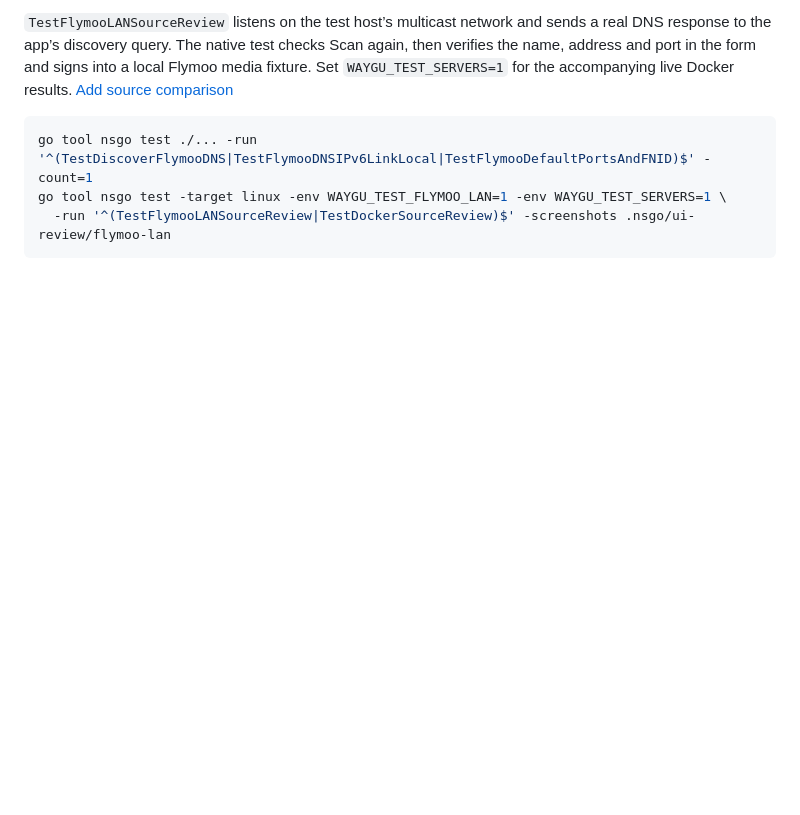
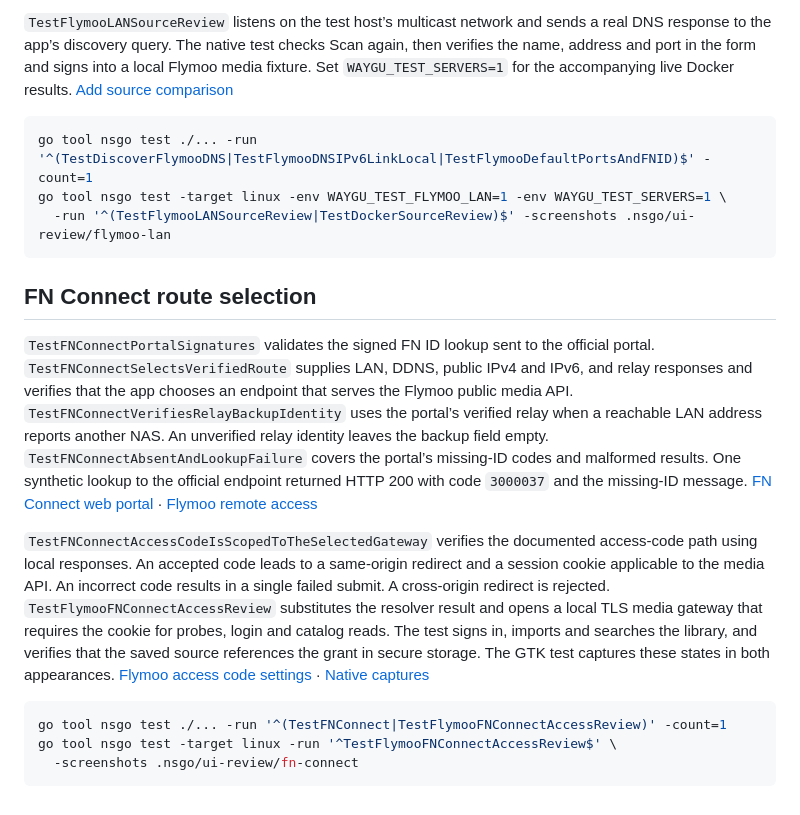
Before and after one commit to vicnoah/waygu-video, a Markdown page: integration/servers/TESTING.md, the part around the change. GitHub-like rendering; blank space fills up the shorter version.

````diff
--- a/integration/servers/TESTING.md
+++ b/integration/servers/TESTING.md
@@ -176,3 +176,16 @@ go tool nsgo test ./... -run '^(TestDiscoverFlymooDNS|TestFlymooDNSIPv6LinkLocal
 go tool nsgo test -target linux -env WAYGU_TEST_FLYMOO_LAN=1 -env WAYGU_TEST_SERVERS=1 \
   -run '^(TestFlymooLANSourceReview|TestDockerSourceReview)$' -screenshots .nsgo/ui-review/flymoo-lan
 ```
+
+
+## FN Connect route selection
+
+`TestFNConnectPortalSignatures` validates the signed FN ID lookup sent to the official portal. `TestFNConnectSelectsVerifiedRoute` supplies LAN, DDNS, public IPv4 and IPv6, and relay responses and verifies that the app chooses an endpoint that serves the Flymoo public media API. `TestFNConnectVerifiesRelayBackupIdentity` uses the portal’s verified relay when a reachable LAN address reports another NAS. An unverified relay identity leaves the backup field empty. `TestFNConnectAbsentAndLookupFailure` covers the portal’s missing-ID codes and malformed results. One synthetic lookup to the official endpoint returned HTTP 200 with code `3000037` and the missing-ID message. [FN Connect web portal](https://fnos.net/) · [Flymoo remote access](https://help.fnnas.com/articles/v1/access/how-access)
+
+`TestFNConnectAccessCodeIsScopedToTheSelectedGateway` verifies the documented access-code path using local responses. An accepted code leads to a same-origin redirect and a session cookie applicable to the media API. An incorrect code results in a single failed submit. A cross-origin redirect is rejected. `TestFlymooFNConnectAccessReview` substitutes the resolver result and opens a local TLS media gateway that requires the cookie for probes, login and catalog reads. The test signs in, imports and searches the library, and verifies that the saved source references the grant in secure storage. The GTK test captures these states in both appearances. [Flymoo access code settings](https://help.fnnas.com/articles/v1/safety/access-code) · [Native captures](../../docs/ui-review/source-login.md#fn-connect-route-and-access-code)
+
+```sh
+go tool nsgo test ./... -run '^(TestFNConnect|TestFlymooFNConnectAccessReview)' -count=1
+go tool nsgo test -target linux -run '^TestFlymooFNConnectAccessReview$' \
+  -screenshots .nsgo/ui-review/fn-connect
+```
````
Also changed, not shown: docs/roadmap.md (+1 -1 lines), docs/ui-review/source-login.md (+11 -3 lines), docs/ui-review/images/android-tv-flymoo-connect.png, docs/ui-review/images/source-flymoo-gateway.png, docs/ui-review/images/source-fn-connect-access.png (added), 12 other files.
